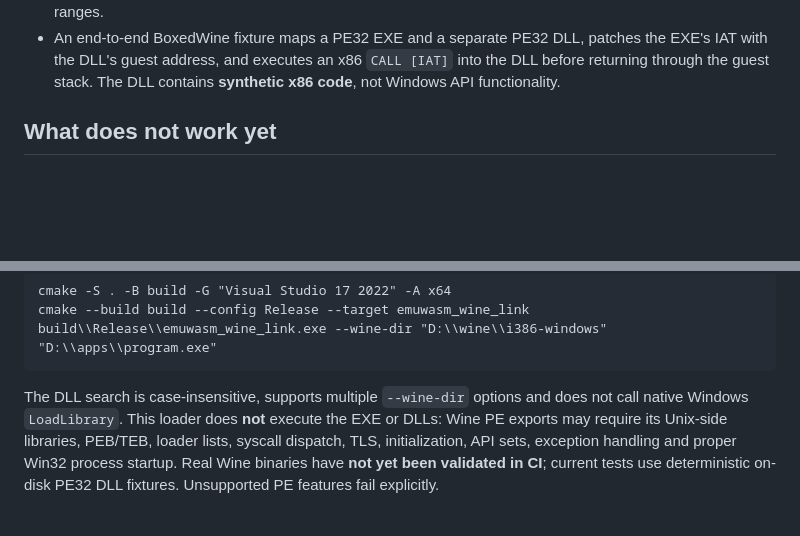
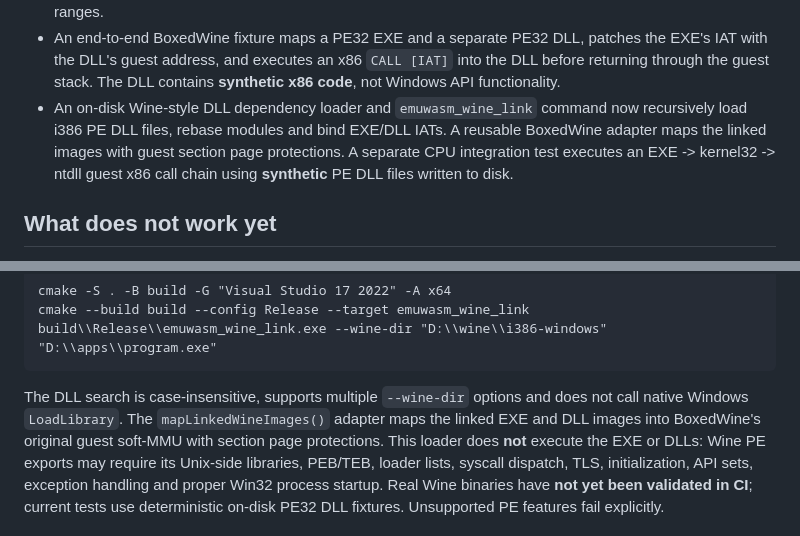
Before and after one commit to maxold1985/emuwasm, a Markdown page: README.md, 2 parts joined by grey strips. Drawn GitHub-style; blank space fills up the shorter version.

Commit message:
docs: describe recursive Wine PE DLL binding and BoxedWine memory mapper

````diff
--- a/README.md
+++ b/README.md
@@ -26,6 +26,12 @@ Experimental Windows x86 emulation project targeting WebAssembly and WebGPU.
   patches the EXE's IAT with the DLL's guest address, and executes an x86
   `CALL [IAT]` into the DLL before returning through the guest stack.
   The DLL contains **synthetic x86 code**, not Windows API functionality.
+- An on-disk Wine-style DLL dependency loader and `emuwasm_wine_link`
+  command now recursively load i386 PE DLL files, rebase modules and bind
+  EXE/DLL IATs. A reusable BoxedWine adapter maps the linked images with
+  guest section page protections. A separate CPU integration test executes
+  an EXE -> kernel32 -> ntdll guest x86 call chain using **synthetic**
+  PE DLL files written to disk.
 
 ## What does not work yet
 
@@ -72,7 +78,9 @@ build\\Release\\emuwasm_wine_link.exe --wine-dir "D:\\wine\\i386-windows" "D:\\a
 ```
 
 The DLL search is case-insensitive, supports multiple `--wine-dir` options
-and does not call native Windows `LoadLibrary`. This loader does **not**
+and does not call native Windows `LoadLibrary`. The
+`mapLinkedWineImages()` adapter maps the linked EXE and DLL images into
+BoxedWine's original guest soft-MMU with section page protections. This loader does **not**
 execute the EXE or DLLs: Wine PE exports may require its Unix-side libraries,
 PEB/TEB, loader lists, syscall dispatch, TLS, initialization, API sets,
 exception handling and proper Win32 process startup. Real Wine binaries
````
